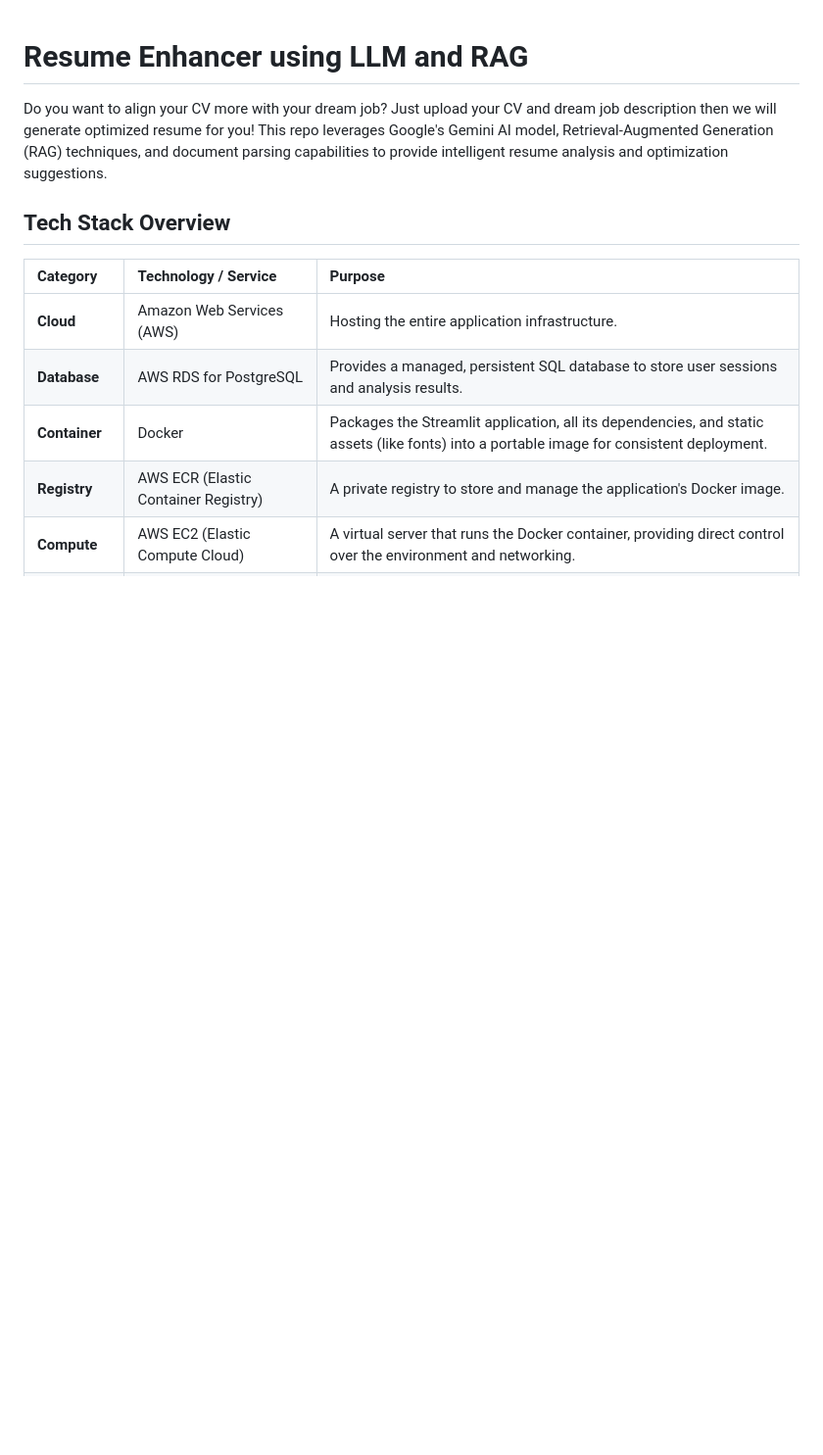
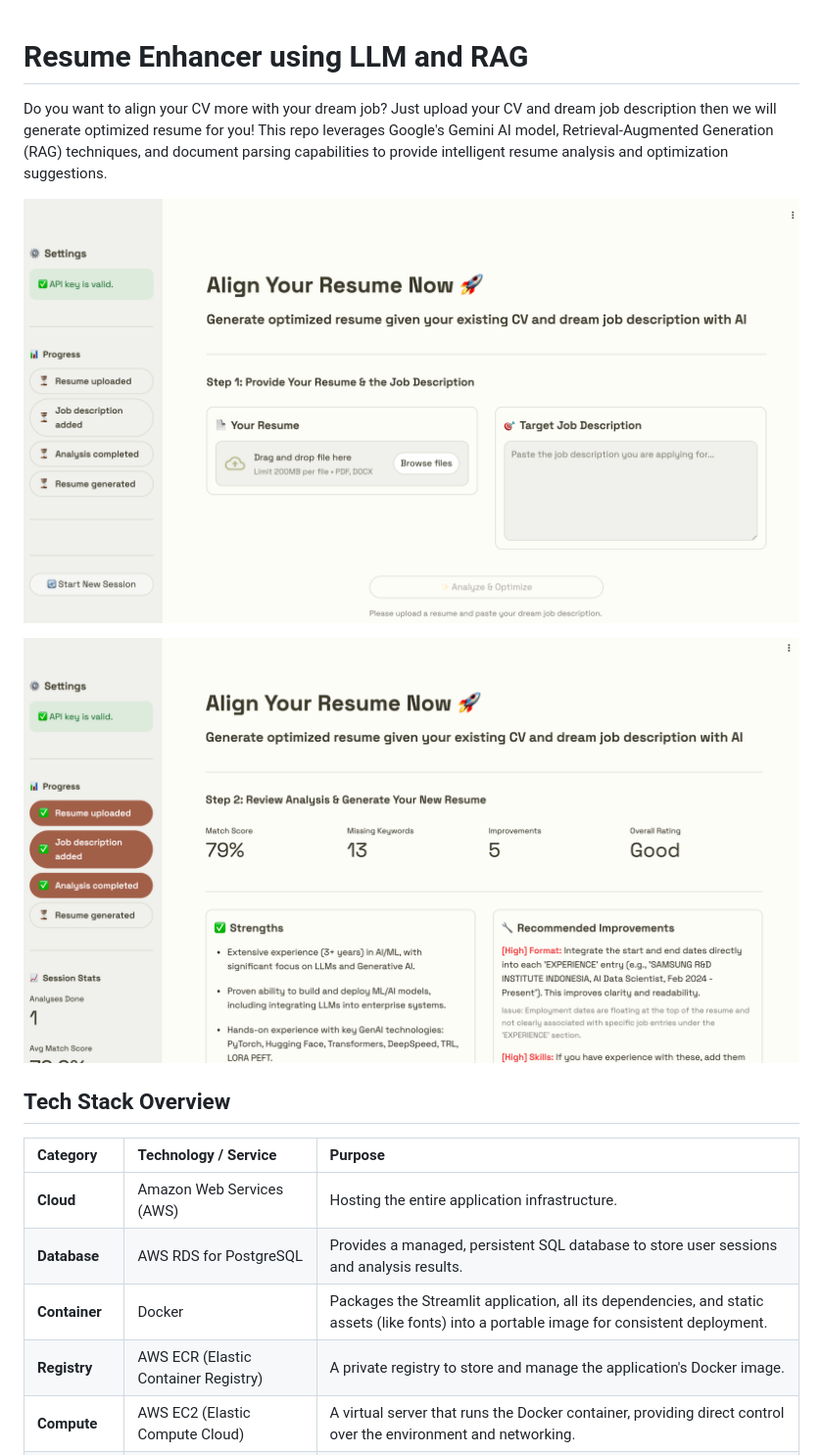
Before and after one commit to ravialdyh/ResumeEnhancer-LLM-RAG, a Markdown page: README.md, the part around the change. Shown: that part at 98% size. Rendered like a GitHub page; pictures changed too: images/resume-enhance-2.png (added), images/resume-enhancer-1.png (added); blank space fills up the shorter version.

Commit message:
add images

```diff
--- a/README.md
+++ b/README.md
@@ -1,6 +1,10 @@
 # Resume Enhancer using LLM and RAG
 
 Do you want to align your CV more with your dream job? Just upload your CV and dream job description then we will generate optimized resume for you! This repo leverages Google's Gemini AI model, Retrieval-Augmented Generation (RAG) techniques, and document parsing capabilities to provide intelligent resume analysis and optimization suggestions.
+
+![Resume Enhancer image 1](images/resume-enhancer-1.png)
+
+![Resume Enhancer image 2](images/resume-enhance-2.png)
 
 ## Tech Stack Overview
 
```
Also changed, not shown: 1 other file.
